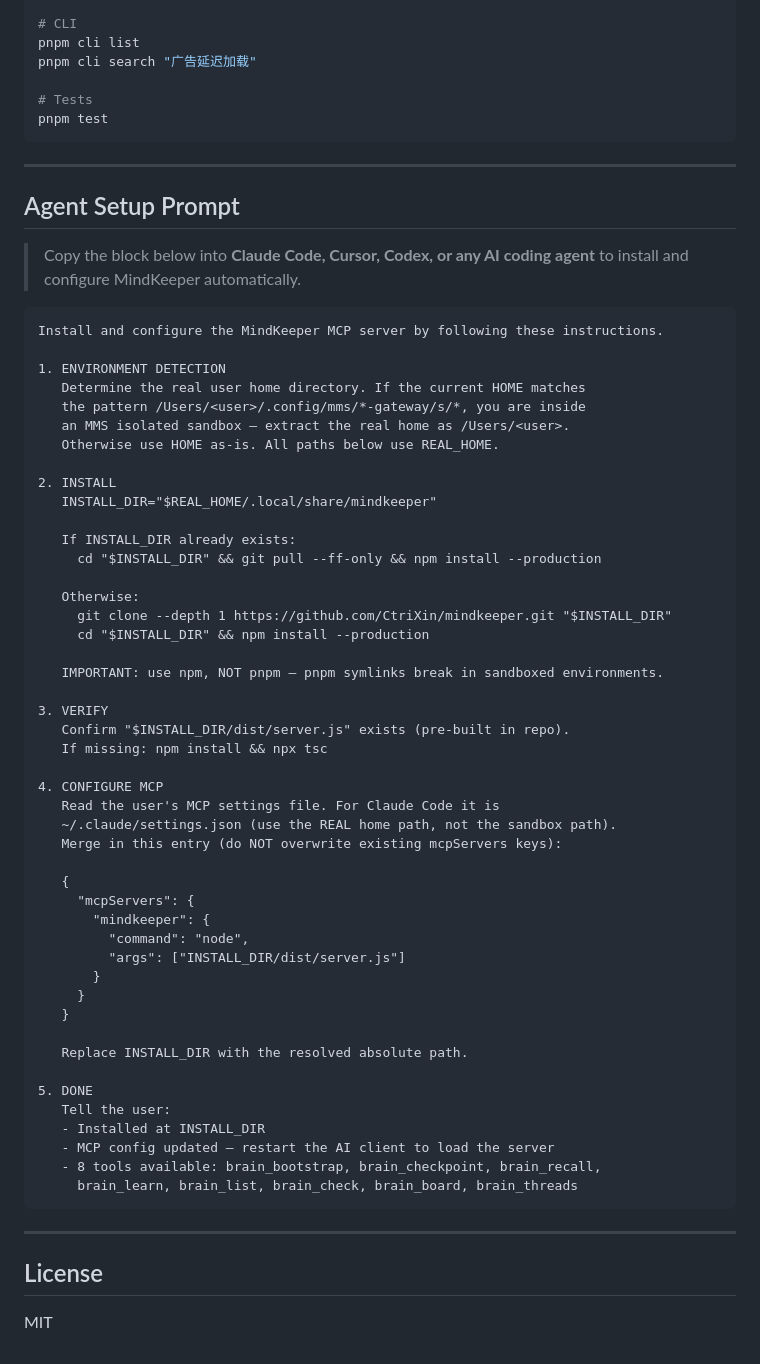
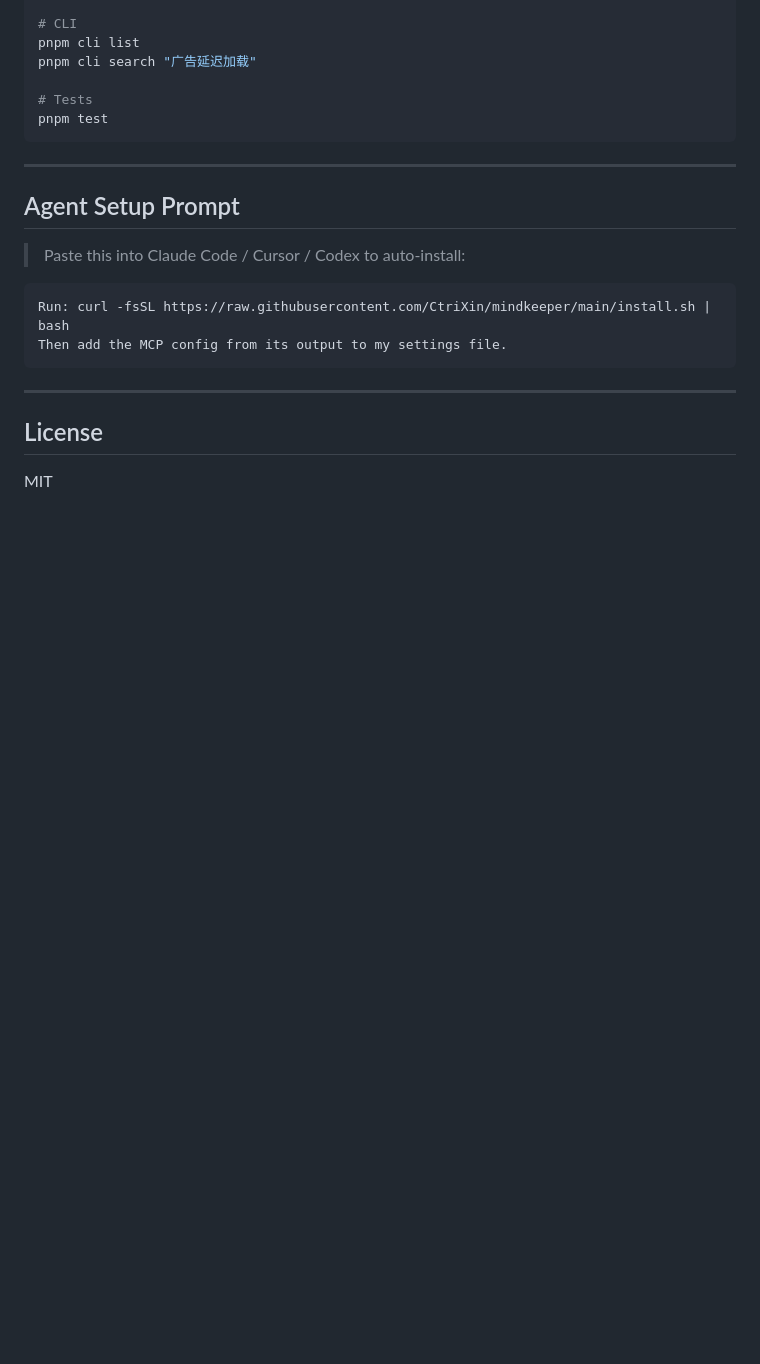
Before and after one commit to CtriXin/mindkeeper, a Markdown page: README.md, the part around the change. GitHub-like rendering; blank space fills up the shorter version.

Commit message:
feat: 精简 agent prompt 为两行

````diff
--- a/README.md
+++ b/README.md
@@ -305,60 +305,12 @@ pnpm test
 
 ## Agent Setup Prompt
 
-> Copy the block below into **Claude Code, Cursor, Codex, or any AI coding agent** to install and configure MindKeeper automatically.
+> Paste this into Claude Code / Cursor / Codex to auto-install:
 
-<!-- AGENT-READABLE-BLOCK-START -->
-
-```text
-Install and configure the MindKeeper MCP server by following these instructions.
-
-1. ENVIRONMENT DETECTION
-   Determine the real user home directory. If the current HOME matches
-   the pattern /Users/<user>/.config/mms/*-gateway/s/*, you are inside
-   an MMS isolated sandbox — extract the real home as /Users/<user>.
-   Otherwise use HOME as-is. All paths below use REAL_HOME.
-
-2. INSTALL
-   INSTALL_DIR="$REAL_HOME/.local/share/mindkeeper"
-
-   If INSTALL_DIR already exists:
-     cd "$INSTALL_DIR" && git pull --ff-only && npm install --production
-
-   Otherwise:
-     git clone --depth 1 https://github.com/CtriXin/mindkeeper.git "$INSTALL_DIR"
-     cd "$INSTALL_DIR" && npm install --production
-
-   IMPORTANT: use npm, NOT pnpm — pnpm symlinks break in sandboxed environments.
-
-3. VERIFY
-   Confirm "$INSTALL_DIR/dist/server.js" exists (pre-built in repo).
-   If missing: npm install && npx tsc
-
-4. CONFIGURE MCP
-   Read the user's MCP settings file. For Claude Code it is
-   ~/.claude/settings.json (use the REAL home path, not the sandbox path).
-   Merge in this entry (do NOT overwrite existing mcpServers keys):
-
-   {
-     "mcpServers": {
-       "mindkeeper": {
-         "command": "node",
-         "args": ["INSTALL_DIR/dist/server.js"]
-       }
-     }
-   }
-
-   Replace INSTALL_DIR with the resolved absolute path.
-
-5. DONE
-   Tell the user:
-   - Installed at INSTALL_DIR
-   - MCP config updated — restart the AI client to load the server
-   - 8 tools available: brain_bootstrap, brain_checkpoint, brain_recall,
-     brain_learn, brain_list, brain_check, brain_board, brain_threads
 ```
-
-<!-- AGENT-READABLE-BLOCK-END -->
+Run: curl -fsSL https://raw.githubusercontent.com/CtriXin/mindkeeper/main/install.sh | bash
+Then add the MCP config from its output to my settings file.
+```
 
 ---
 
````
